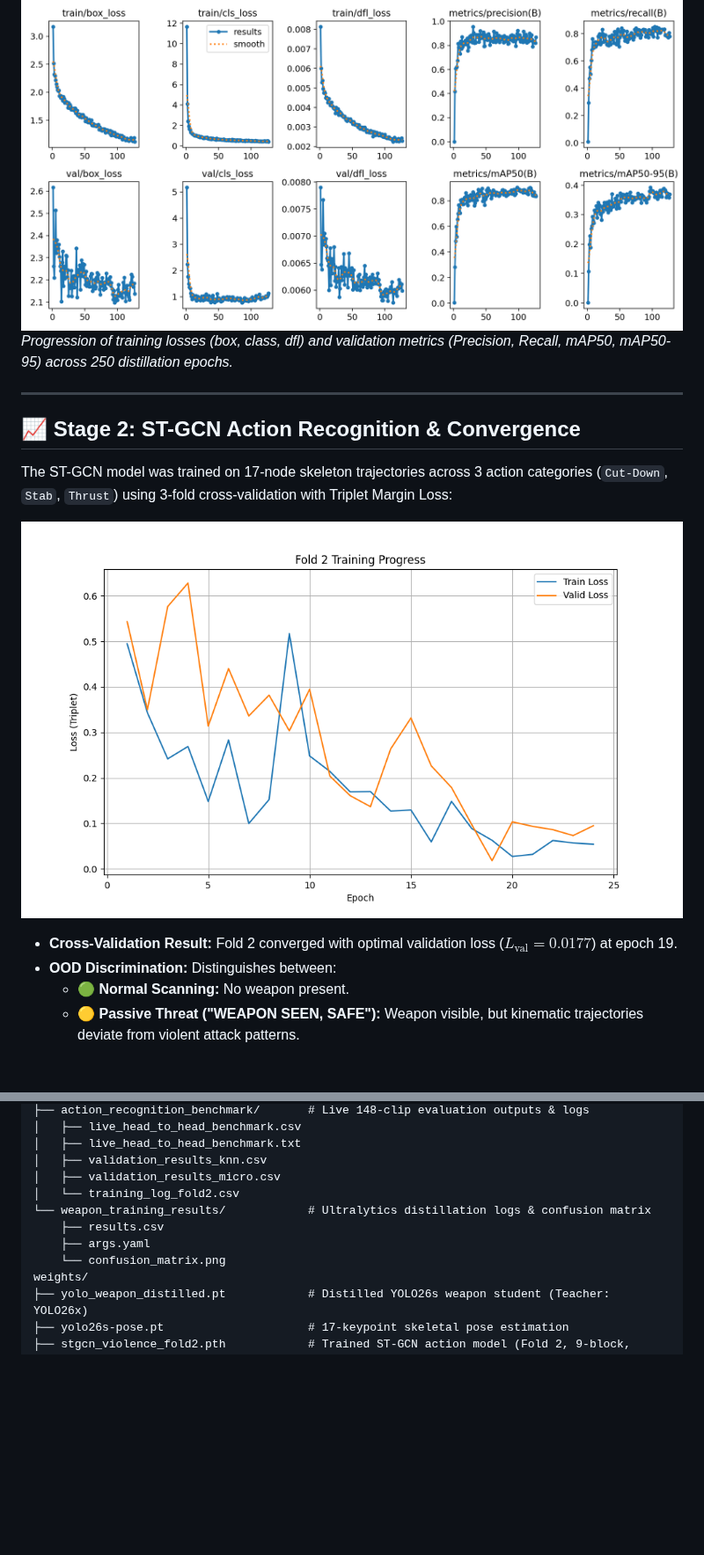
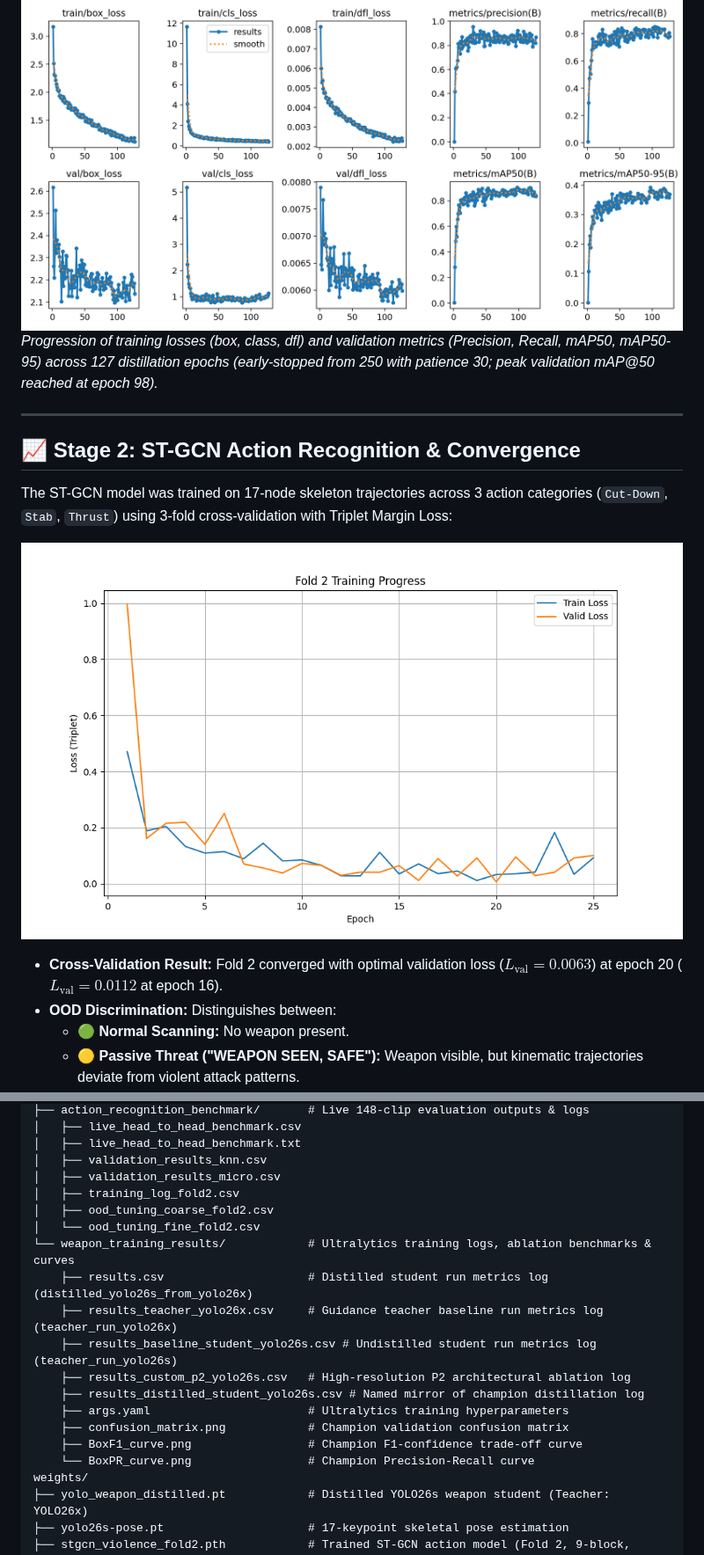
Before and after one commit to YuriSekaii/hierarchical-threat-detection-edge-ai, a Markdown page: README.md, 2 parts joined by grey strips. Shown at 88% size. Rendered like a GitHub page; pictures changed too: assets/stgcn_loss_curve.png; blank space fills up the shorter version.

```diff
--- a/README.md
+++ b/README.md
@@ -89,7 +89,7 @@ Evaluated on 715 annotated surveillance test frames containing challenging edge
 
 #### Weapon Distillation Training Curves:
 ![Weapon Distillation Training Curves](assets/weapon_distill_training_curves.png)
-*Progression of training losses (box, class, dfl) and validation metrics (Precision, Recall, mAP50, mAP50-95) across 250 distillation epochs.*
+*Progression of training losses (box, class, dfl) and validation metrics (Precision, Recall, mAP50, mAP50-95) across 127 distillation epochs (early-stopped from 250 with patience 30; peak validation mAP@50 reached at epoch 98).*
 
 ---
 
@@ -99,7 +99,7 @@ The ST-GCN model was trained on 17-node skeleton trajectories across 3 action ca
 
 ![ST-GCN Loss Curve](assets/stgcn_loss_curve.png)
 
-* **Cross-Validation Result:** Fold 2 converged with optimal validation loss ($L_{\text{val}} = 0.0177$) at epoch 19.
+* **Cross-Validation Result:** Fold 2 converged with optimal validation loss ($L_{\text{val}} = 0.0063$) at epoch 20 ($L_{\text{val}} = 0.0112$ at epoch 16).
 * **OOD Discrimination:** Distinguishes between:
   * 🟢 **Normal Scanning:** No weapon present.
   * 🟡 **Passive Threat ("WEAPON SEEN, SAFE"):** Weapon visible, but kinematic trajectories deviate from violent attack patterns.
@@ -157,11 +157,19 @@ results/
 │   ├── live_head_to_head_benchmark.txt
 │   ├── validation_results_knn.csv
 │   ├── validation_results_micro.csv
-│   └── training_log_fold2.csv
-└── weapon_training_results/            # Ultralytics distillation logs & confusion matrix
-    ├── results.csv
-    ├── args.yaml
-    └── confusion_matrix.png
+│   ├── training_log_fold2.csv
+│   ├── ood_tuning_coarse_fold2.csv
+│   └── ood_tuning_fine_fold2.csv
+└── weapon_training_results/            # Ultralytics training logs, ablation benchmarks & curves
+    ├── results.csv                     # Distilled student run metrics log (distilled_yolo26s_from_yolo26x)
+    ├── results_teacher_yolo26x.csv     # Guidance teacher baseline run metrics log (teacher_run_yolo26x)
+    ├── results_baseline_student_yolo26s.csv # Undistilled student run metrics log (teacher_run_yolo26s)
+    ├── results_custom_p2_yolo26s.csv   # High-resolution P2 architectural ablation log
+    ├── results_distilled_student_yolo26s.csv # Named mirror of champion distillation log
+    ├── args.yaml                       # Ultralytics training hyperparameters
+    ├── confusion_matrix.png            # Champion validation confusion matrix
+    ├── BoxF1_curve.png                 # Champion F1-confidence trade-off curve
+    └── BoxPR_curve.png                 # Champion Precision-Recall curve
 weights/
 ├── yolo_weapon_distilled.pt            # Distilled YOLO26s weapon student (Teacher: YOLO26x)
 ├── yolo26s-pose.pt                     # 17-keypoint skeletal pose estimation
```
Also changed, not shown: other parts of README.md (+6 -5 lines), BENCHMARK_EXPLANATION.md (+3 -3 lines), 9 other files.
